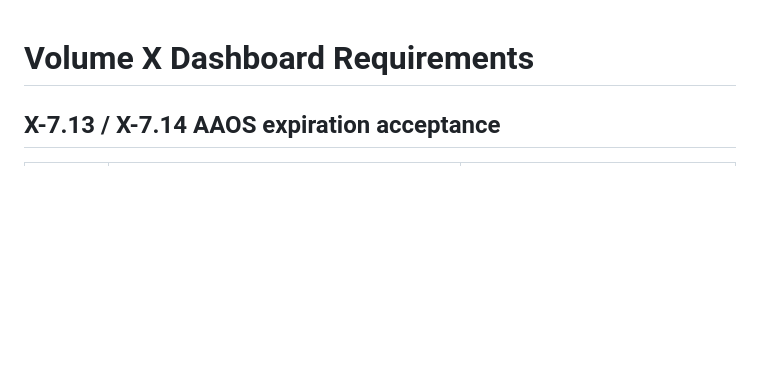
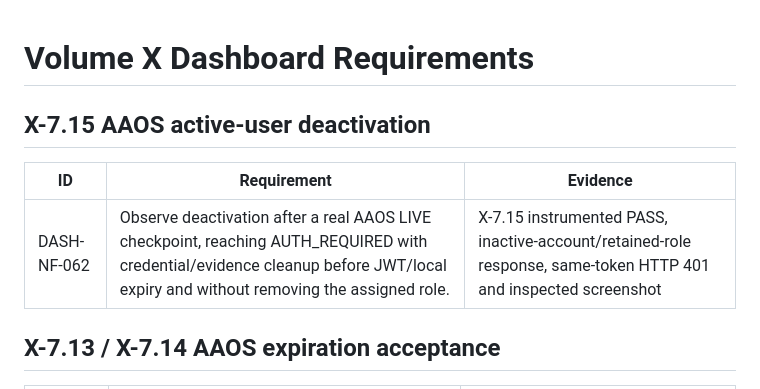
Before and after one commit to paulacristinaqa/automotive_test_engineering_platform, a Markdown page: docs/requirements-volume-x.md, the part around the change. Drawn GitHub-style; blank space fills up the shorter version.

```diff
--- a/docs/requirements-volume-x.md
+++ b/docs/requirements-volume-x.md
@@ -1,4 +1,10 @@
 # Volume X Dashboard Requirements
+
+## X-7.15 AAOS active-user deactivation
+
+| ID | Requirement | Evidence |
+|---|---|---|
+| DASH-NF-062 | Observe deactivation after a real AAOS LIVE checkpoint, reaching AUTH_REQUIRED with credential/evidence cleanup before JWT/local expiry and without removing the assigned role. | X-7.15 instrumented PASS, inactive-account/retained-role response, same-token HTTP 401 and inspected screenshot |
 
 ## X-7.13 / X-7.14 AAOS expiration acceptance
 
```
Also changed, not shown: docs/dashboard-aaos-inactive-user.md (added, +63 -0 lines), docs/workbook-volume-x.md (+29 -0 lines).
